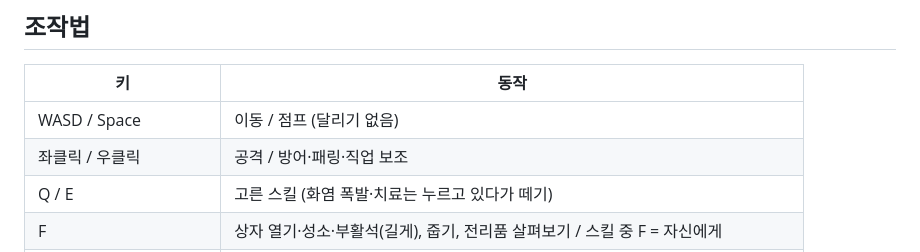
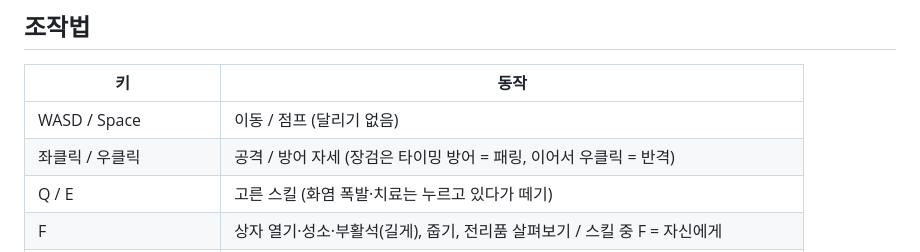
Before and after one commit to lapirus1008/dungeon-reborn, a Markdown page: README.md, the part around the change. Drawn GitHub-style.

Commit message:
README 조작법: 우클릭 방어 자세
Co-Authored-By: Claude Opus 5.5 <noreply@anthropic.com>
Claude-Session: https://claude.ai/code/session_01MLHGTdV1vHfDgiTBh1EFcA

```diff
--- a/README.md
+++ b/README.md
@@ -140,7 +140,7 @@
 | 키 | 동작 |
 |---|---|
 | WASD / Space | 이동 / 점프 (달리기 없음) |
-| 좌클릭 / 우클릭 | 공격 / 방어·패링·직업 보조 |
+| 좌클릭 / 우클릭 | 공격 / 방어 자세 (장검은 타이밍 방어 = 패링, 이어서 우클릭 = 반격) |
 | Q / E | 고른 스킬 (화염 폭발·치료는 누르고 있다가 떼기) |
 | F | 상자 열기·성소·부활석(길게), 줍기, 전리품 살펴보기 / 스킬 중 F = 자신에게 |
 | 1 / 2 | 무기 세트 1 / 세트 2 꺼내기 (그 세트의 주무기·보조무기가 손에 보임, 빈 세트면 맨손) |
```
